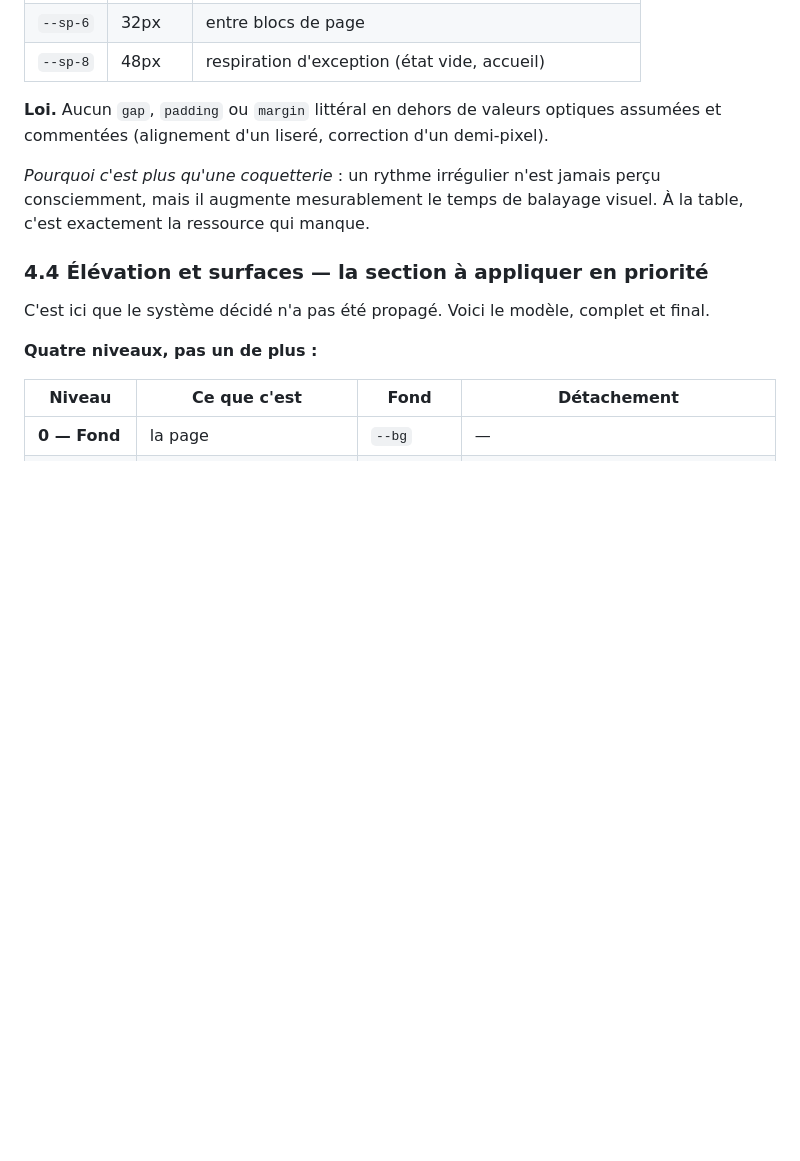
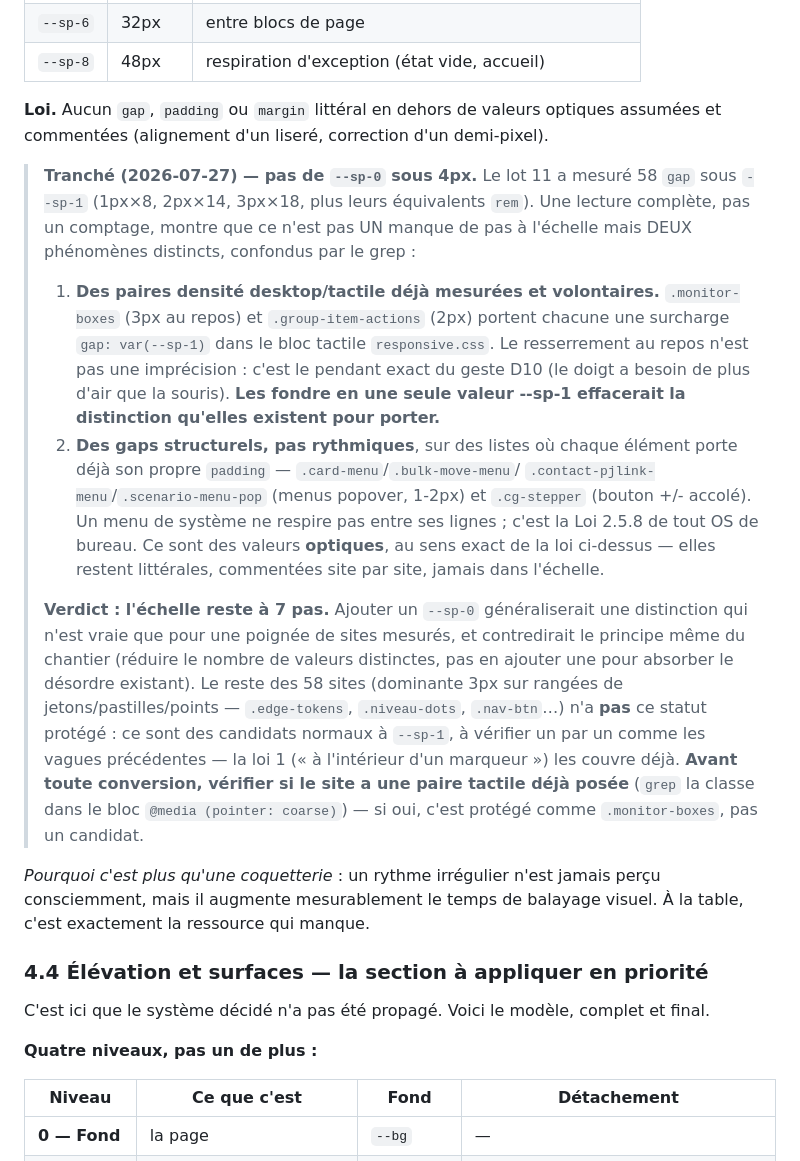
Before and after one commit to tbzt/ShadowHerds, a Markdown page: DESIGN-SYSTEM.md, the part around the change. Drawn GitHub-style; blank space fills up the shorter version.

Commit message:
D11 — le pas manquant sous --sp-1 tranché : pas de --sp-0, deux phénomènes distincts confondus par le grep
58 gap sous --sp-1 (1px×8, 2px×14, 3px×18 + équivalents rem) mesurés en fin
de vague 2. Lecture complète plutôt que comptage : ce n'est pas un pas
manquant à l'échelle, ce sont deux choses différentes.

1. Paires densité desktop/tactile DÉJÀ mesurées et volontaires, trouvées en
   croisant les 58 sites contre le bloc @media (pointer: coarse) de
   responsive.css : .monitor-boxes (3px au repos) et .group-item-actions
   (2px) portent chacune une surcharge gap: var(--sp-1) tactile. Le
   resserrement au repos est le pendant exact du geste D10 (le doigt a
   besoin de plus d'air que la souris) — les fondre en une seule valeur
   effacerait la distinction qu'elles existent pour porter.

2. Gaps STRUCTURELS, pas rythmiques, sur des listes où chaque élément porte
   déjà son propre padding — les 4 menus popover (.card-menu,
   .bulk-move-menu, .contact-pjlink-menu, .scenario-menu-pop, 1-2px) et
   .cg-stepper (bouton +/- accolé). Un menu système ne respire pas entre ses
   lignes. Ce sont des valeurs OPTIQUES au sens exact de la loi déjà écrite
   au §4.3 ("valeurs optiques assumées et commentées") — littérales par
   nature, jamais dans l'échelle.

Verdict : l'échelle reste à 7 pas. Un --sp-0 généraliserait une distinction
vraie sur une poignée de sites mesurés, et contredirait le principe du
chantier (réduire le nombre de valeurs distinctes, pas en ajouter une pour
absorber le désordre existant).

Le reste des 58 (dominante 3px sur rangées de jetons/pastilles/points —
.edge-tokens, .niveau-dots, .nav-btn...) n'a PAS ce statut protégé : ce sont
des candidats normaux à --sp-1 (la loi 1, "à l'intérieur d'un marqueur", les
couvre déjà), à vérifier un par un comme les vagues précédentes — pas
exécuté cette passe, la demande portait sur la décision.

DESIGN-SYSTEM.md §4.3 : décision + méthode documentées (vérifier le bloc
tactile avant de convertir un site).

Documentation seule — aucun code touché.

```diff
--- a/DESIGN-SYSTEM.md
+++ b/DESIGN-SYSTEM.md
@@ -375,6 +375,38 @@ L'échelle base 4 existe. **20 valeurs de `gap` littérales cohabitent avec.**
 **Loi.** Aucun `gap`, `padding` ou `margin` littéral en dehors de valeurs
 optiques assumées et commentées (alignement d'un liseré, correction d'un
 demi-pixel).
+
+> **Tranché (2026-07-27) — pas de `--sp-0` sous 4px.** Le lot 11 a mesuré 58
+> `gap` sous `--sp-1` (1px×8, 2px×14, 3px×18, plus leurs équivalents `rem`).
+> Une lecture complète, pas un comptage, montre que ce n'est pas UN manque de
+> pas à l'échelle mais DEUX phénomènes distincts, confondus par le grep :
+>
+> 1. **Des paires densité desktop/tactile déjà mesurées et volontaires.**
+>    `.monitor-boxes` (3px au repos) et `.group-item-actions` (2px) portent
+>    chacune une surcharge `gap: var(--sp-1)` dans le bloc tactile
+>    `responsive.css`. Le resserrement au repos n'est pas une imprécision :
+>    c'est le pendant exact du geste D10 (le doigt a besoin de plus d'air que
+>    la souris). **Les fondre en une seule valeur --sp-1 effacerait la
+>    distinction qu'elles existent pour porter.**
+> 2. **Des gaps structurels, pas rythmiques**, sur des listes où chaque
+>    élément porte déjà son propre `padding` — `.card-menu`/`.bulk-move-menu`/
+>    `.contact-pjlink-menu`/`.scenario-menu-pop` (menus popover, 1-2px) et
+>    `.cg-stepper` (bouton +/- accolé). Un menu de système ne respire pas
+>    entre ses lignes ; c'est la Loi 2.5.8 de tout OS de bureau. Ce sont des
+>    valeurs **optiques**, au sens exact de la loi ci-dessus — elles restent
+>    littérales, commentées site par site, jamais dans l'échelle.
+>
+> **Verdict : l'échelle reste à 7 pas.** Ajouter un `--sp-0` généraliserait
+> une distinction qui n'est vraie que pour une poignée de sites mesurés, et
+> contredirait le principe même du chantier (réduire le nombre de valeurs
+> distinctes, pas en ajouter une pour absorber le désordre existant). Le
+> reste des 58 sites (dominante 3px sur rangées de jetons/pastilles/points —
+> `.edge-tokens`, `.niveau-dots`, `.nav-btn`…) n'a **pas** ce statut protégé :
+> ce sont des candidats normaux à `--sp-1`, à vérifier un par un comme les
+> vagues précédentes — la loi 1 (« à l'intérieur d'un marqueur ») les couvre
+> déjà. **Avant toute conversion, vérifier si le site a une paire tactile
+> déjà posée** (`grep` la classe dans le bloc `@media (pointer: coarse)`) —
+> si oui, c'est protégé comme `.monitor-boxes`, pas un candidat.
 
 *Pourquoi c'est plus qu'une coquetterie* : un rythme irrégulier n'est jamais
 perçu consciemment, mais il augmente mesurablement le temps de balayage
```
